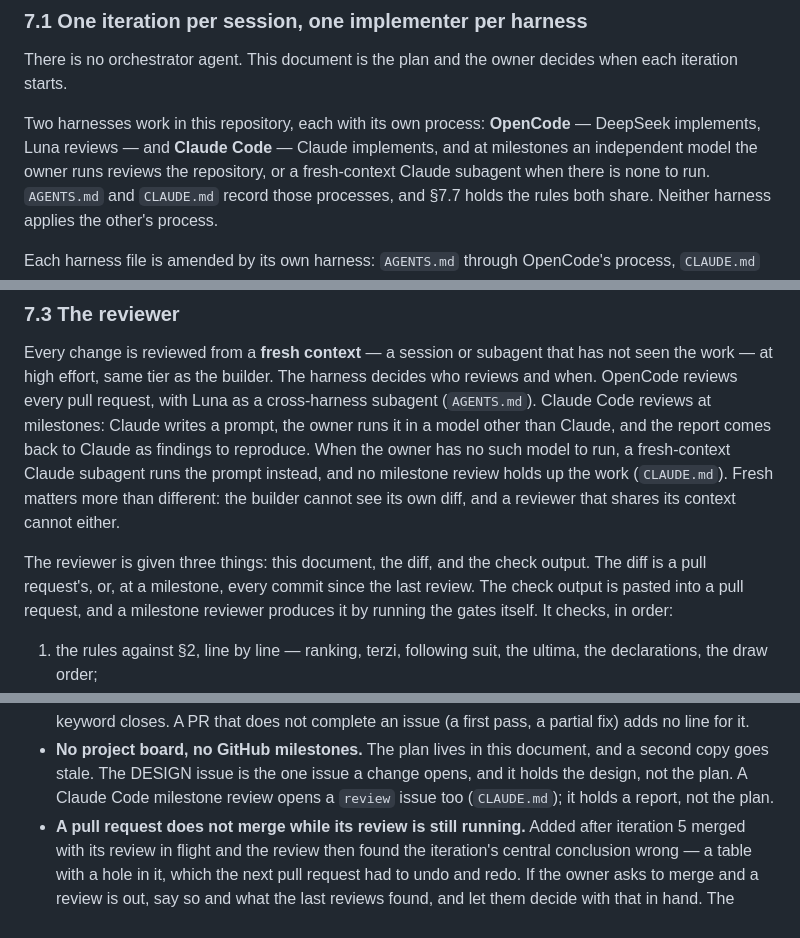
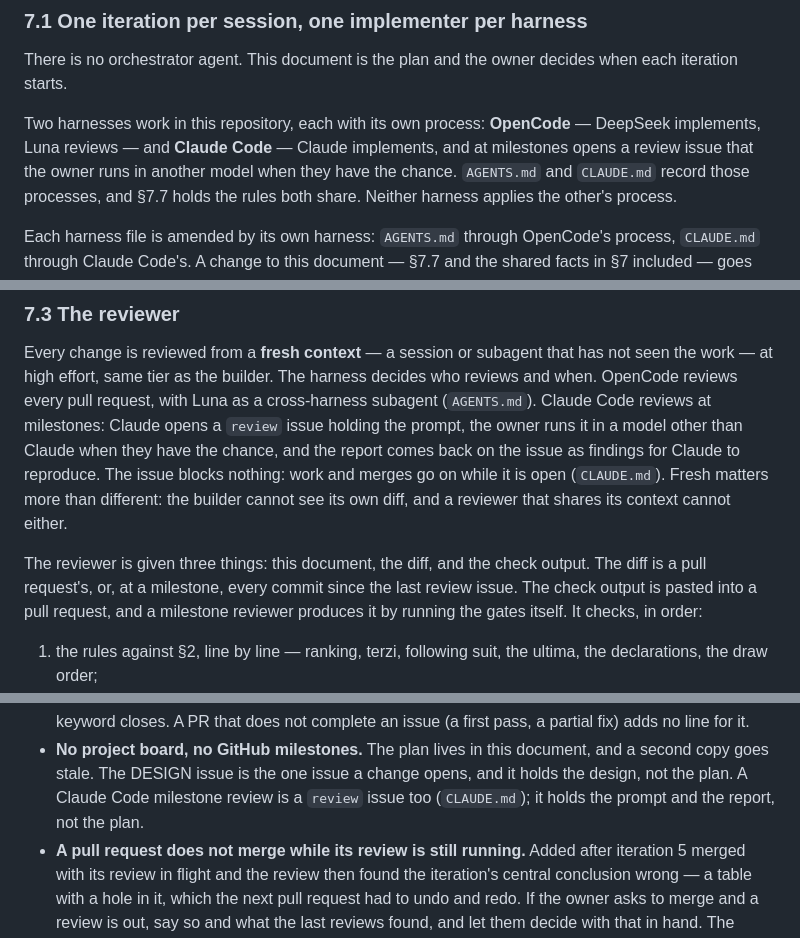
Before and after one commit to diegoami/Tressette, a Markdown page: PLAN.md, 3 parts joined by grey strips. GitHub-like rendering.

```diff
--- a/PLAN.md
+++ b/PLAN.md
@@ -1650,8 +1650,8 @@ decides when each iteration starts.
 
 Two harnesses work in this repository, each with its own process: **OpenCode** —
 DeepSeek implements, Luna reviews — and **Claude Code** — Claude implements, and
-at milestones an independent model the owner runs reviews the repository,
-or a fresh-context Claude subagent when there is none to run.
+at milestones opens a review issue that the owner runs in another model when
+they have the chance.
 `AGENTS.md` and `CLAUDE.md` record those
 processes, and §7.7 holds the rules both share. Neither harness applies the
 other's process.
@@ -1716,16 +1716,16 @@ Every change is reviewed from a **fresh context** — a session or subagent that
 has not seen the work — at high effort, same tier as the builder. The harness
 decides who reviews and when. OpenCode reviews every pull request, with Luna as
 a cross-harness subagent (`AGENTS.md`). Claude Code reviews at milestones: Claude
-writes a prompt, the owner runs it in a model other than Claude, and the report
-comes back to Claude as findings to reproduce. When the owner has no such model
-to run, a fresh-context Claude subagent runs the prompt instead, and no
-milestone review holds up the work (`CLAUDE.md`). Fresh matters more
+opens a `review` issue holding the prompt, the owner runs it in a model other
+than Claude when they have the chance, and the report comes back on the issue as
+findings for Claude to reproduce. The issue blocks nothing: work and merges go
+on while it is open (`CLAUDE.md`). Fresh matters more
 than different: the builder cannot see its own diff, and a reviewer that shares
 its context cannot either.
 
 The reviewer is given three things: this document, the diff, and the check
 output. The diff is a pull request's, or, at a milestone, every commit since the
-last review. The check output is pasted into a pull request, and a milestone
+last review issue. The check output is pasted into a pull request, and a milestone
 reviewer produces it by running the gates itself. It checks, in order:
 
 1. the rules against §2, line by line — ranking, terzi, following suit, the
@@ -1770,7 +1770,8 @@ issue, not into a silent merge.
 - **No project board, no GitHub milestones.** The plan lives in this document,
   and a second copy goes stale. The DESIGN issue is the one issue a change
   opens, and it holds the design, not the plan. A Claude Code milestone review
-  opens a `review` issue too (`CLAUDE.md`); it holds a report, not the plan.
+  is a `review` issue too (`CLAUDE.md`); it holds the prompt and the report,
+  not the plan.
 - **A pull request does not merge while its review is still running.** Added
   after iteration 5 merged with its review in flight and the review then found
   the iteration's central conclusion wrong — a table with a hole in it, which
```
Also changed, not shown: CLAUDE.md (+26 -29 lines).
